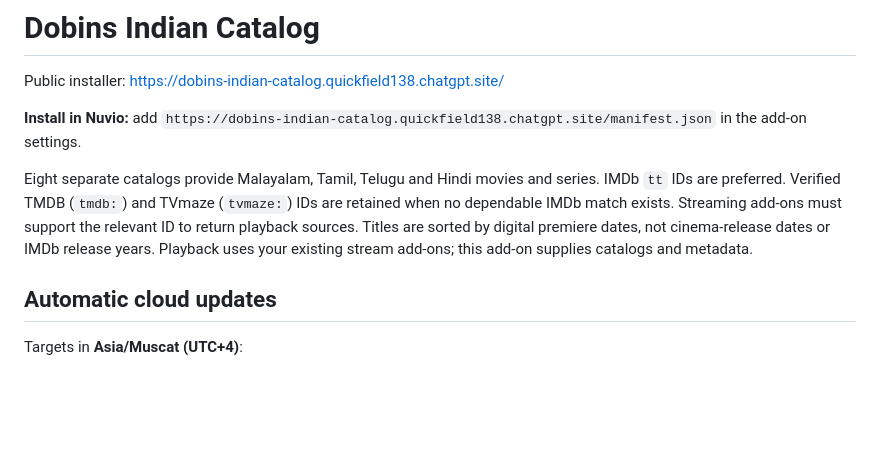
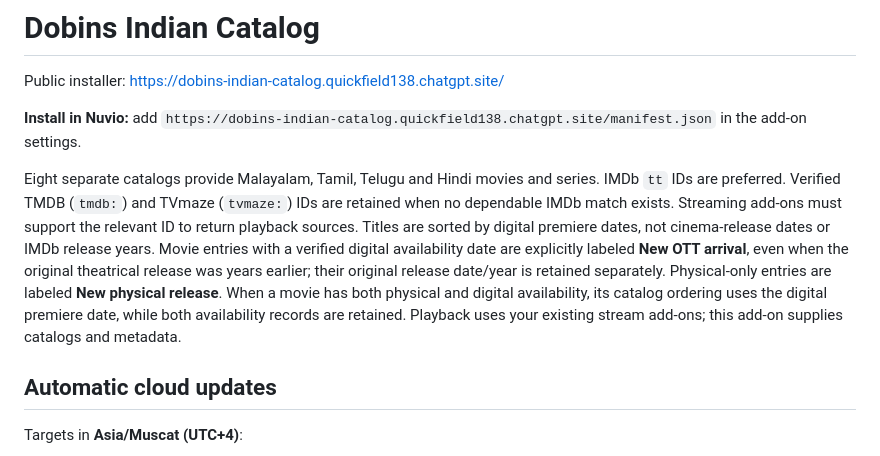
Before and after one commit to dobinmathew-beep/nuvio-cloud-refresher, a Markdown page: dobins-indian-catalog/README.md, the part around the change. GitHub-like rendering; blank space fills up the shorter version.

Commit message:
Document OTT arrival labeling policy

```diff
--- a/dobins-indian-catalog/README.md
+++ b/dobins-indian-catalog/README.md
@@ -4,7 +4,7 @@ Public installer: https://dobins-indian-catalog.quickfield138.chatgpt.site/
 
 **Install in Nuvio:** add `https://dobins-indian-catalog.quickfield138.chatgpt.site/manifest.json` in the add-on settings.
 
-Eight separate catalogs provide Malayalam, Tamil, Telugu and Hindi movies and series. IMDb `tt` IDs are preferred. Verified TMDB (`tmdb:`) and TVmaze (`tvmaze:`) IDs are retained when no dependable IMDb match exists. Streaming add-ons must support the relevant ID to return playback sources. Titles are sorted by digital premiere dates, not cinema-release dates or IMDb release years. Playback uses your existing stream add-ons; this add-on supplies catalogs and metadata.
+Eight separate catalogs provide Malayalam, Tamil, Telugu and Hindi movies and series. IMDb `tt` IDs are preferred. Verified TMDB (`tmdb:`) and TVmaze (`tvmaze:`) IDs are retained when no dependable IMDb match exists. Streaming add-ons must support the relevant ID to return playback sources. Titles are sorted by digital premiere dates, not cinema-release dates or IMDb release years. Movie entries with a verified digital availability date are explicitly labeled **New OTT arrival**, even when the original theatrical release was years earlier; their original release date/year is retained separately. Physical-only entries are labeled **New physical release**. When a movie has both physical and digital availability, its catalog ordering uses the digital premiere date, while both availability records are retained. Playback uses your existing stream add-ons; this add-on supplies catalogs and metadata.
 
 ## Automatic cloud updates
 
```
